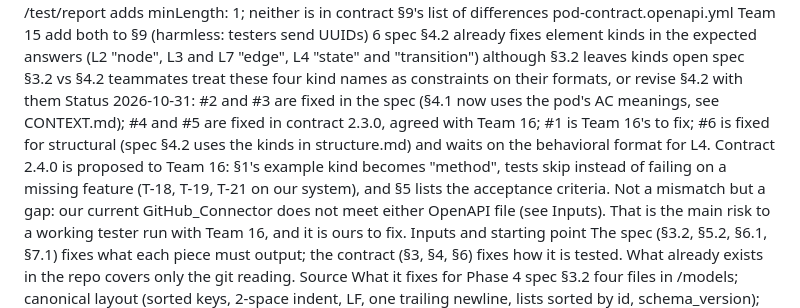
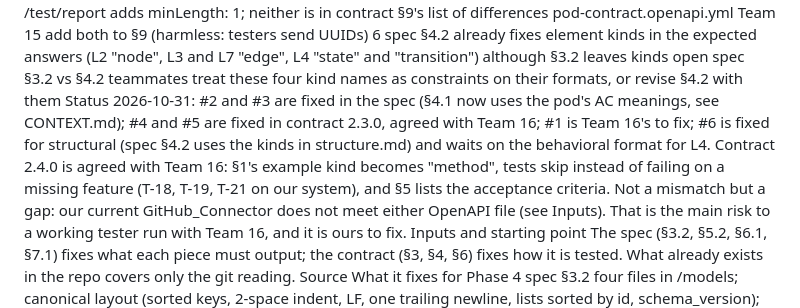
Before and after one commit to MuhammadSban/DocumentationModelDrifter, a Markdown page: docs/base/phase4.md, the part around the change. GitHub-like rendering.

```diff
--- a/docs/base/phase4.md
+++ b/docs/base/phase4.md
@@ -42,7 +42,7 @@ spec §4.2 already fixes element kinds in the expected answers (L2 "node", L3 an
 spec §3.2 vs §4.2
 teammates
 treat these four kind names as constraints on their formats, or revise §4.2 with them
-Status 2026-10-31: #2 and #3 are fixed in the spec (§4.1 now uses the pod's AC meanings, see CONTEXT.md); #4 and #5 are fixed in contract 2.3.0, agreed with Team 16; #1 is Team 16's to fix; #6 is fixed for structural (spec §4.2 uses the kinds in structure.md) and waits on the behavioral format for L4. Contract 2.4.0 is proposed to Team 16: §1's example kind becomes "method", tests skip instead of failing on a missing feature (T-18, T-19, T-21 on our system), and §5 lists the acceptance criteria.
+Status 2026-10-31: #2 and #3 are fixed in the spec (§4.1 now uses the pod's AC meanings, see CONTEXT.md); #4 and #5 are fixed in contract 2.3.0, agreed with Team 16; #1 is Team 16's to fix; #6 is fixed for structural (spec §4.2 uses the kinds in structure.md) and waits on the behavioral format for L4. Contract 2.4.0 is agreed with Team 16: §1's example kind becomes "method", tests skip instead of failing on a missing feature (T-18, T-19, T-21 on our system), and §5 lists the acceptance criteria.
 Not a mismatch but a gap: our current GitHub_Connector does not meet either OpenAPI file (see Inputs). That is the main risk to a working tester run with Team 16, and it is ours to fix.
 Inputs and starting point
 The spec (§3.2, §5.2, §6.1, §7.1) fixes what each piece must output; the contract (§3, §4, §6) fixes how it is tested. What already exists in the repo covers only the git reading.
```
Also changed, not shown: docs/base/specifications.md (+9 -5 lines), docs/contract/pod-contract.md (+3 -3 lines).
